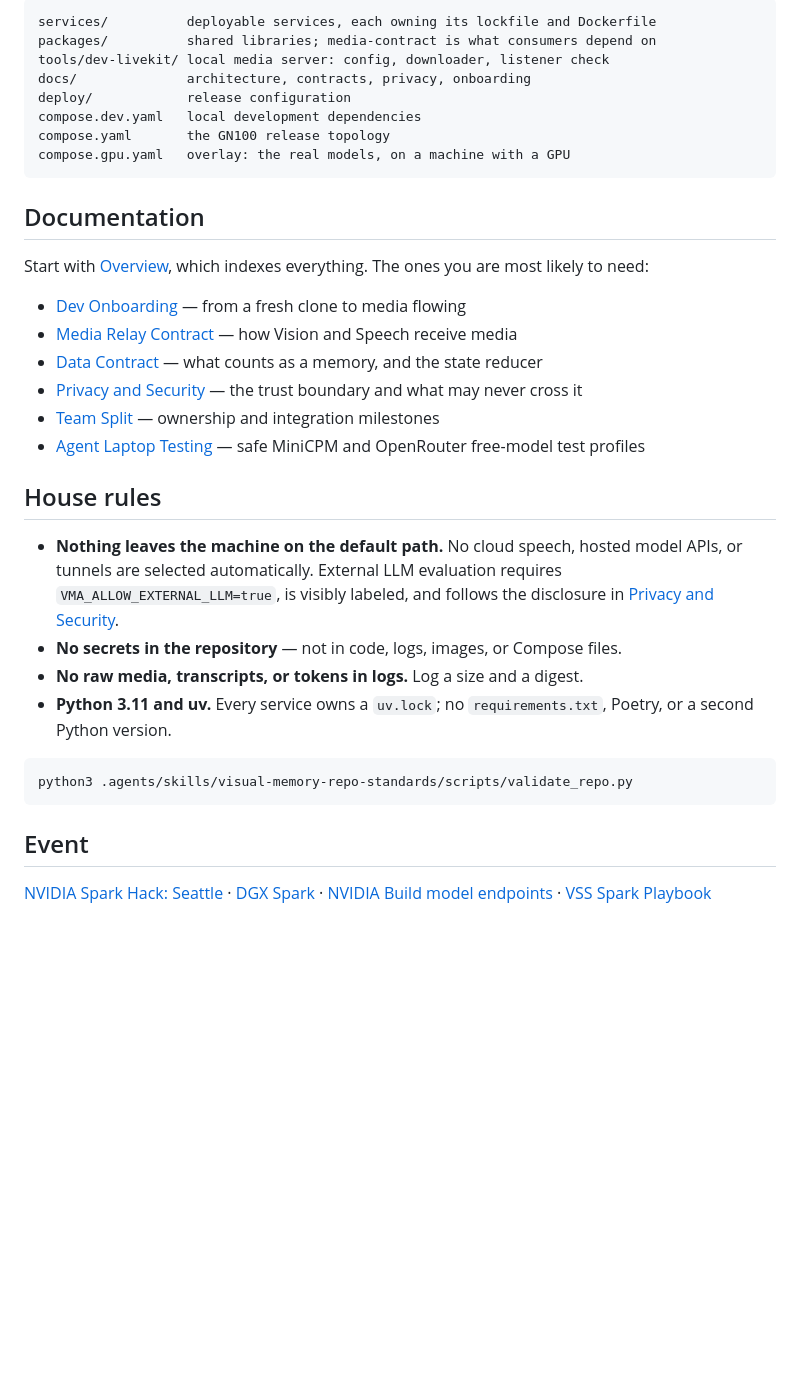
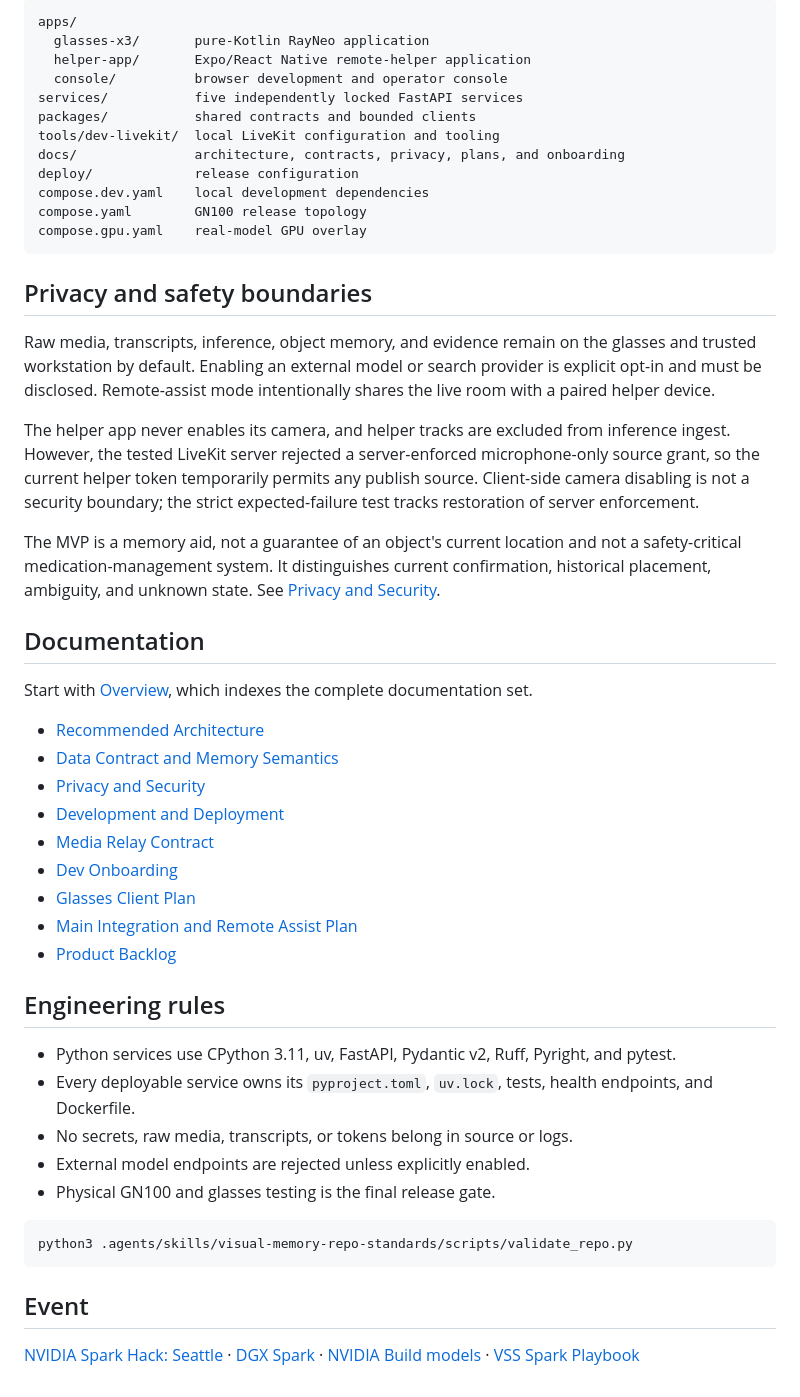
Before and after one commit to NadChern/nvidia_hack_seattle, a Markdown page: README.md, the part around one of its changes. Drawn GitHub-style; blank space fills up the shorter version.

Commit message:
docs: update root README for integrated assistant

````diff
--- a/README.md
+++ b/README.md
@@ -45,32 +144,56 @@ cd services/media-gateway && ./scripts/dev_up.sh
 
 ```text
-services/          deployable services, each owning its lockfile and Dockerfile
-packages/          shared libraries; media-contract is what consumers depend on
-tools/dev-livekit/ local media server: config, downloader, listener check
-docs/              architecture, contracts, privacy, onboarding
-deploy/            release configuration
-compose.dev.yaml   local development dependencies
-compose.yaml       the GN100 release topology
-compose.gpu.yaml   overlay: the real models, on a machine with a GPU
+apps/
+  glasses-x3/       pure-Kotlin RayNeo application
+  helper-app/       Expo/React Native remote-helper application
+  console/          browser development and operator console
+services/           five independently locked FastAPI services
+packages/           shared contracts and bounded clients
+tools/dev-livekit/  local LiveKit configuration and tooling
+docs/               architecture, contracts, privacy, plans, and onboarding
+deploy/             release configuration
+compose.dev.yaml    local development dependencies
+compose.yaml        GN100 release topology
+compose.gpu.yaml    real-model GPU overlay
 ```
+
+## Privacy and safety boundaries
+
+Raw media, transcripts, inference, object memory, and evidence remain on the glasses and trusted
+workstation by default. Enabling an external model or search provider is explicit opt-in and must
+be disclosed. Remote-assist mode intentionally shares the live room with a paired helper device.
+
+The helper app never enables its camera, and helper tracks are excluded from inference ingest.
+However, the tested LiveKit server rejected a server-enforced microphone-only source grant, so the
+current helper token temporarily permits any publish source. Client-side camera disabling is not a
+security boundary; the strict expected-failure test tracks restoration of server enforcement.
+
+The MVP is a memory aid, not a guarantee of an object's current location and not a safety-critical
+medication-management system. It distinguishes current confirmation, historical placement,
+ambiguity, and unknown state. See [Privacy and Security](docs/07-Privacy-and-Security.md).
 
 ## Documentation
 
-Start with [Overview](docs/00-Overview.md), which indexes everything. The ones you are most likely to need:
+Start with [Overview](docs/00-Overview.md), which indexes the complete documentation set.
 
-- [Dev Onboarding](docs/onboarding.html) — from a fresh clone to media flowing
-- [Media Relay Contract](docs/12-Media-Relay-Contract.md) — how Vision and Speech receive media
-- [Data Contract](docs/06-Data-Contract.md) — what counts as a memory, and the state reducer
-- [Privacy and Security](docs/07-Privacy-and-Security.md) — the trust boundary and what may never cross it
-- [Team Split](docs/05-Team-Split.md) — ownership and integration milestones
-- [Agent Laptop Testing](docs/14-Agent-Laptop-Testing.md) — safe MiniCPM and OpenRouter free-model test profiles
+- [Recommended Architecture](docs/01-Recommended-Architecture.md)
+- [Data Contract and Memory Semantics](docs/06-Data-Contract.md)
+- [Privacy and Security](docs/07-Privacy-and-Security.md)
+- [Development and Deployment](docs/08-Development-and-Deployment.md)
+- [Media Relay Contract](docs/12-Media-Relay-Contract.md)
+- [Dev Onboarding](docs/13-Dev-Onboarding.md)
+- [Glasses Client Plan](docs/15-Glasses-Client-Plan.md)
+- [Main Integration and Remote Assist Plan](docs/16-Main-Integration-and-Remote-Assist-Plan.md)
+- [Product Backlog](docs/17-Product-Backlog.md)
 
-## House rules
+## Engineering rules
 
-- **Nothing leaves the machine on the default path.** No cloud speech, hosted model APIs, or tunnels are selected automatically. External LLM evaluation requires `VMA_ALLOW_EXTERNAL_LLM=true`, is visibly labeled, and follows the disclosure in [Privacy and Security](docs/07-Privacy-and-Security.md#optional-external-language-model-evaluation).
-- **No secrets in the repository** — not in code, logs, images, or Compose files.
-- **No raw media, transcripts, or tokens in logs.** Log a size and a digest.
-- **Python 3.11 and uv.** Every service owns a `uv.lock`; no `requirements.txt`, Poetry, or a second Python version.
+- Python services use CPython 3.11, uv, FastAPI, Pydantic v2, Ruff, Pyright, and pytest.
+- Every deployable service owns its `pyproject.toml`, `uv.lock`, tests, health endpoints, and
+  Dockerfile.
+- No secrets, raw media, transcripts, or tokens belong in source or logs.
+- External model endpoints are rejected unless explicitly enabled.
+- Physical GN100 and glasses testing is the final release gate.
 
 ```bash
 python3 .agents/skills/visual-memory-repo-standards/scripts/validate_repo.py
@@ -78,4 +201,7 @@ python3 .agents/skills/visual-memory-repo-standards/scripts/validate_repo.py
 
 ## Event
 
-[NVIDIA Spark Hack: Seattle](https://luma.com/spark-hack-seattle?tk=8XBLkn) · [DGX Spark](https://build.nvidia.com/spark?utm_source=luma) · [NVIDIA Build model endpoints](https://build.nvidia.com/models?utm_source=luma) · [VSS Spark Playbook](https://build.nvidia.com/spark/vss?utm_source=luma)
+[NVIDIA Spark Hack: Seattle](https://luma.com/spark-hack-seattle?tk=8XBLkn) ·
+[DGX Spark](https://build.nvidia.com/spark?utm_source=luma) ·
+[NVIDIA Build models](https://build.nvidia.com/models?utm_source=luma) ·
+[VSS Spark Playbook](https://build.nvidia.com/spark/vss?utm_source=luma)
````
Also changed, not shown: other parts of README.md (+117 -18 lines).
